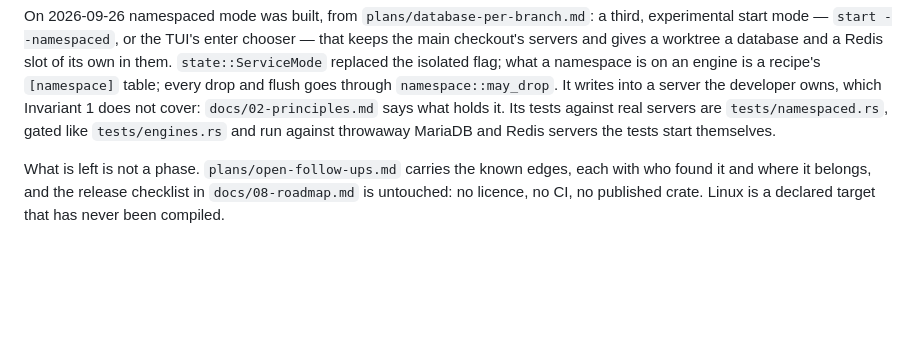
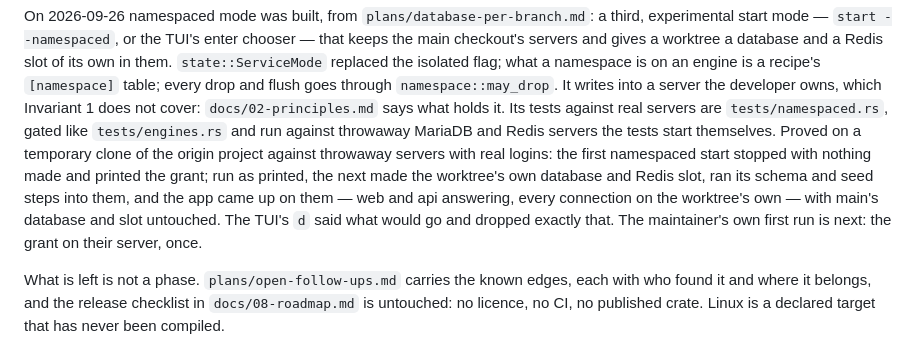
Before and after one commit to casab/pando, a Markdown page: CLAUDE.md, the part around the change. Rendered like a GitHub page; blank space fills up the shorter version.

Commit message:
docs(claude): namespaced mode proved on a clone of the origin project
A temporary clone, its env pointed at throwaway MariaDB and Redis
servers with real logins — the app's login granted on the main database
alone — and pando's home in a temporary directory. The first namespaced
start stopped with nothing made and printed the grant. Run as printed,
the next made the worktree's own database and Redis slot, ran the
project's schema and seed steps into them, and the app came up on them:
web and api answering, every one of its database connections and its
Redis clients on the worktree's own, main's database and slot untouched.
In the TUI, `d` said which database and slot would go and dropped
exactly those.

The maintainer's own first run is next.

```diff
--- a/CLAUDE.md
+++ b/CLAUDE.md
@@ -39,7 +39,15 @@ and flush goes through `namespace::may_drop`. It writes into a server the
 developer owns, which Invariant 1 does not cover: `docs/02-principles.md`
 says what holds it. Its tests against real servers are
 `tests/namespaced.rs`, gated like `tests/engines.rs` and run against
-throwaway MariaDB and Redis servers the tests start themselves.
+throwaway MariaDB and Redis servers the tests start themselves. Proved on
+a temporary clone of the origin project against throwaway servers with
+real logins: the first namespaced start stopped with nothing made and
+printed the grant; run as printed, the next made the worktree's own
+database and Redis slot, ran its schema and seed steps into them, and the
+app came up on them — web and api answering, every connection on the
+worktree's own — with main's database and slot untouched. The TUI's `d`
+said what would go and dropped exactly that. The maintainer's own first
+run is next: the grant on their server, once.
 
 What is left is not a phase. `plans/open-follow-ups.md` carries the known
 edges, each with who found it and where it belongs, and the release
```
